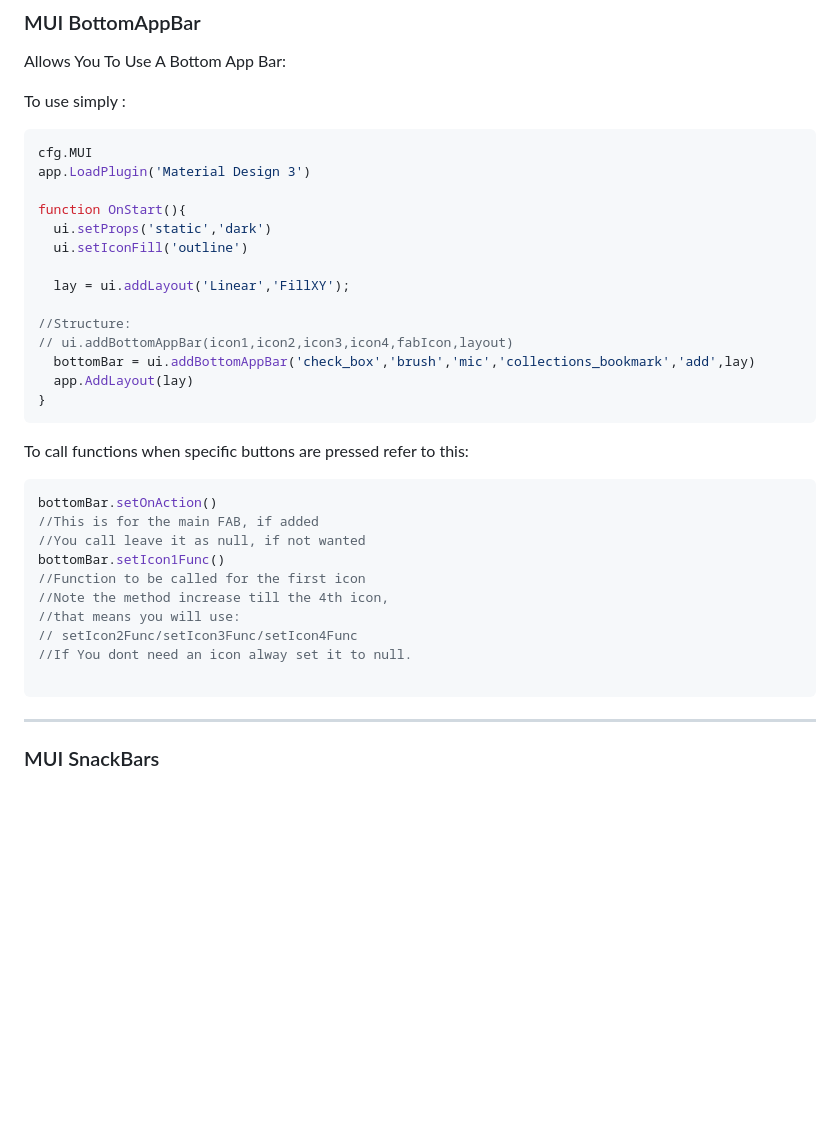
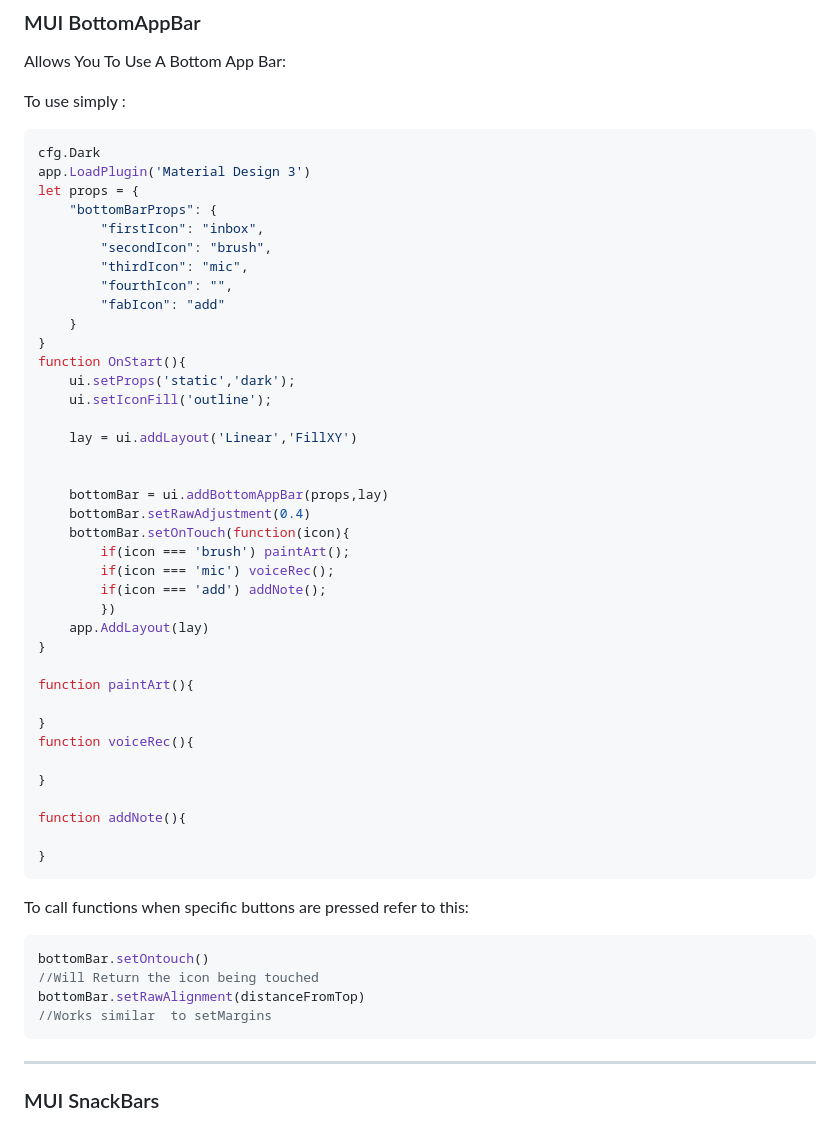
Before and after one commit to oarabiledev/material-design, a Markdown page: Documentation.md, the part around the change. Rendered like a GitHub page; blank space fills up the shorter version.

Commit message:
Update Documentation.md
updated bottomappbar docs for new way to use

Signed-off-by: oarabiledev <153186345+oarabiledev@users.noreply.github.com>

````diff
--- a/Documentation.md
+++ b/Documentation.md
@@ -156,35 +156,53 @@ Allows You To Use A Bottom App Bar:
 To use simply :
 
 ```jsx
-cfg.MUI
+cfg.Dark
 app.LoadPlugin('Material Design 3')
+let props = {
+	"bottomBarProps": {
+		"firstIcon": "inbox",
+		"secondIcon": "brush",
+		"thirdIcon": "mic",
+		"fourthIcon": "",
+		"fabIcon": "add"
+	}
+}
+function OnStart(){
+    ui.setProps('static','dark');
+    ui.setIconFill('outline');
 
-function OnStart(){
-  ui.setProps('static','dark')
-  ui.setIconFill('outline')
+    lay = ui.addLayout('Linear','FillXY')
 
-  lay = ui.addLayout('Linear','FillXY');
 
-//Structure:
-// ui.addBottomAppBar(icon1,icon2,icon3,icon4,fabIcon,layout)
-  bottomBar = ui.addBottomAppBar('check_box','brush','mic','collections_bookmark','add',lay)
-  app.AddLayout(lay)
+    bottomBar = ui.addBottomAppBar(props,lay)
+    bottomBar.setRawAdjustment(0.4)
+    bottomBar.setOnTouch(function(icon){
+        if(icon === 'brush') paintArt();
+        if(icon === 'mic') voiceRec();
+        if(icon === 'add') addNote();
+        })
+    app.AddLayout(lay)
+}
+
+function paintArt(){
+
+}
+function voiceRec(){
+
+}
+
+function addNote(){
+
 }
 ```
 
 To call functions when specific buttons are pressed refer to this:
 
 ```jsx
-bottomBar.setOnAction()
-//This is for the main FAB, if added
-//You call leave it as null, if not wanted
-bottomBar.setIcon1Func()
-//Function to be called for the first icon
-//Note the method increase till the 4th icon,
-//that means you will use:
-// setIcon2Func/setIcon3Func/setIcon4Func
-//If You dont need an icon alway set it to null.
-
+bottomBar.setOntouch()
+//Will Return the icon being touched
+bottomBar.setRawAlignment(distanceFromTop)
+//Works similar  to setMargins
 ```
 
 ---
````
